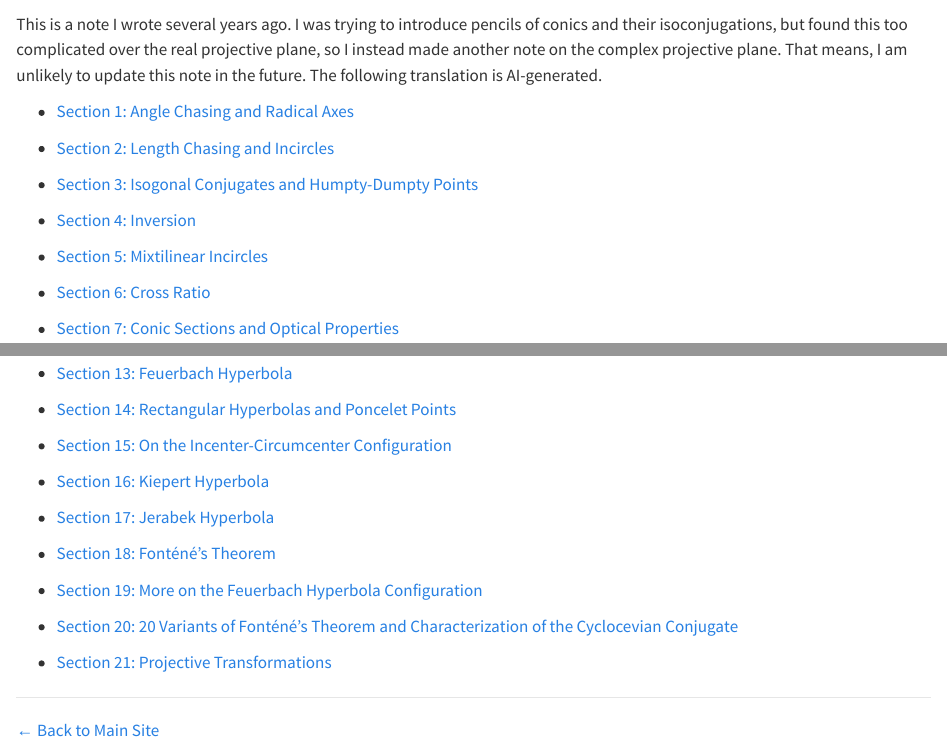
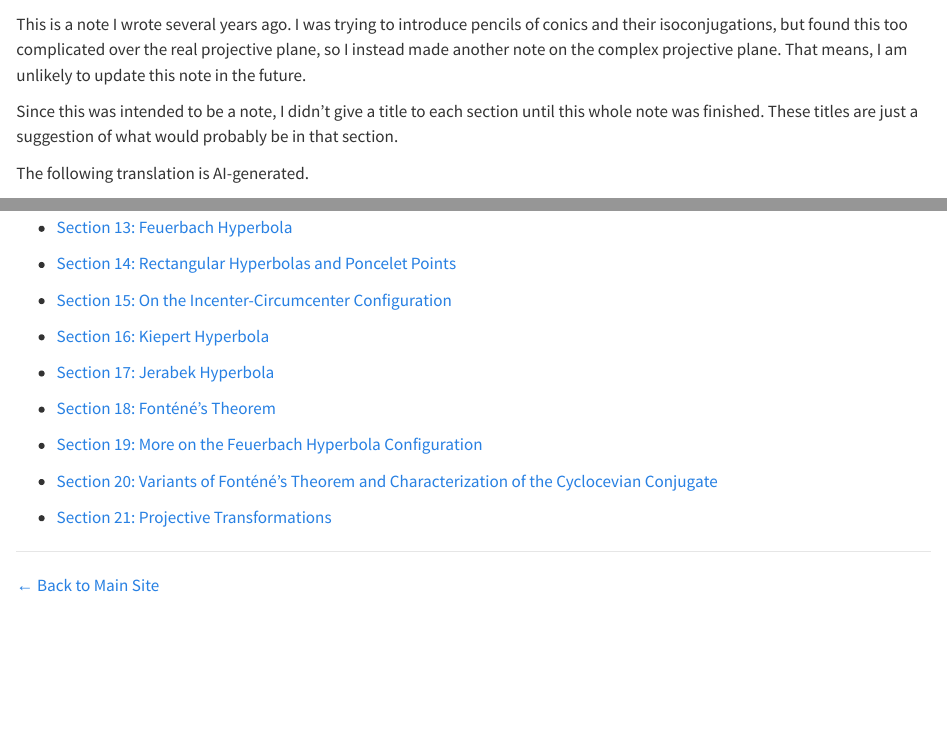
Before and after one commit to ckliao914/Plane-Geometry, a Quarto document (NoteEn/index.qmd): the page in a window 1100 px wide, from 60 px down, and a second part further down, joined at a grey line. Rendered offline with R 4.5, knitr and Pandoc in place of Quarto, with nearby package versions.

Commit message:
Update index.qmd

```diff
--- a/NoteEn/index.qmd
+++ b/NoteEn/index.qmd
@@ -1,3 +1,7 @@
 # Overview {.unnumbered}
 
-This is a note I wrote several years ago. I was trying to introduce pencils of conics and their isoconjugations, but found this too complicated over the real projective plane, so I instead made another note on the complex projective plane. That means, I am unlikely to update this note in the future. The following translation is AI-generated.
+This is a note I wrote several years ago. I was trying to introduce pencils of conics and their isoconjugations, but found this too complicated over the real projective plane, so I instead made another note on the complex projective plane. That means, I am unlikely to update this note in the future.
+
+Since this was intended to be a note, I didn't give a title to each section until this whole note was finished. These titles are just a suggestion of what would probably be in that section.
+
+The following translation is AI-generated.
@@ -40,7 +46,7 @@ This is a note I wrote several years ago. I was trying to introduce pencils of c
 
 * [Section 19: More on the Feuerbach Hyperbola Configuration](Sec19.html)
 
-* [Section 20: 20  Variants of Fonténé’s Theorem and Characterization of the Cyclocevian Conjugate](Sec20.html)
+* [Section 20: Variants of Fonténé’s Theorem and Characterization of the Cyclocevian Conjugate](Sec20.html)
 
 * [Section 21: Projective Transformations](Sec21.html)
 
```
Also changed, not shown: NoteEn/index.qmd (2 more changed lines).
